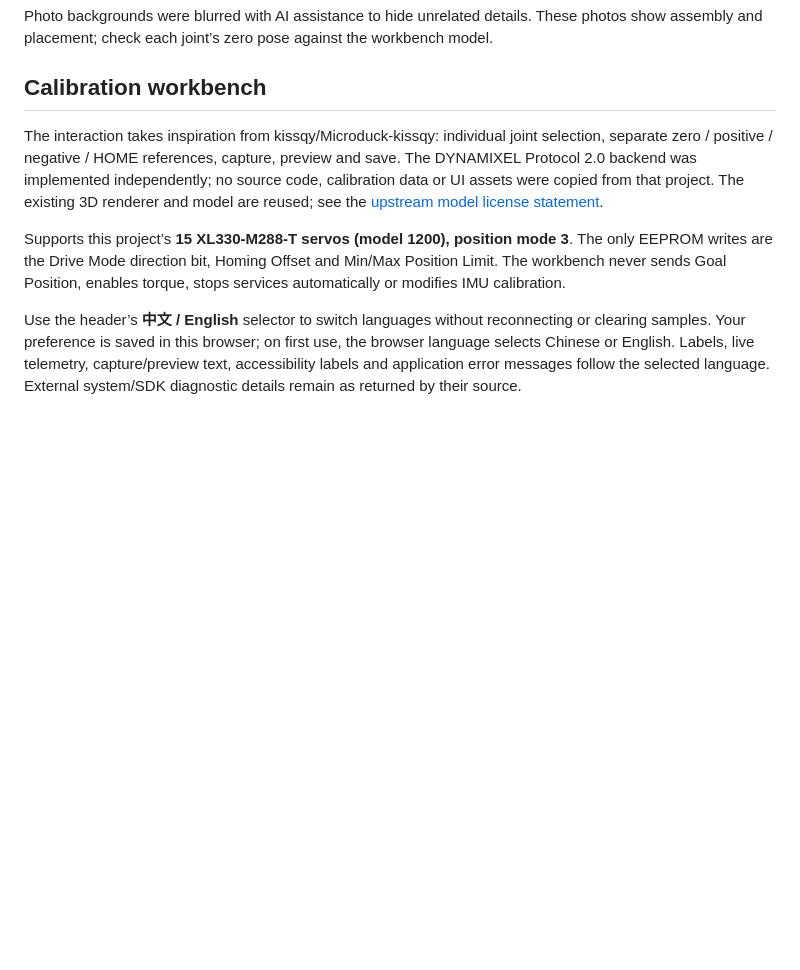
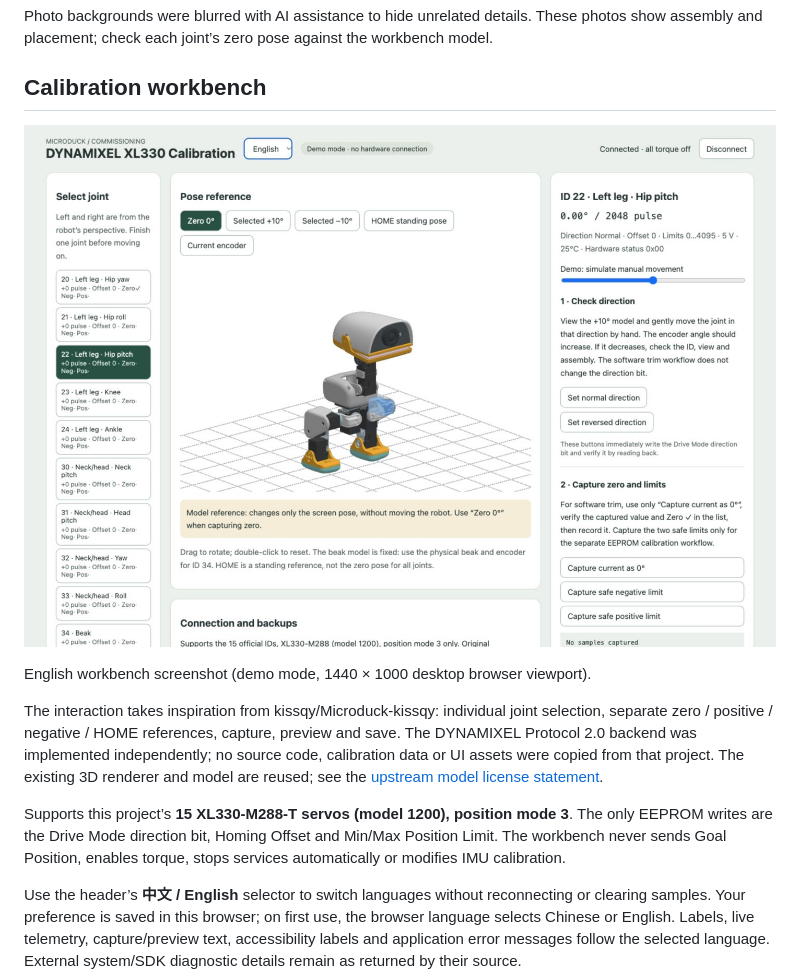
Before and after one commit to jackwuwei/microduck-tools, a Markdown page: README.en.md, the part around the change. Rendered like a GitHub page; pictures changed too: assets/screenshots/calibration-en.jpg (added); blank space fills up the shorter version.

Commit message:
Add desktop workbench screenshots to Chinese and English docs

```diff
--- a/README.en.md
+++ b/README.en.md
@@ -37,6 +37,10 @@ Photo backgrounds were blurred with AI assistance to hide unrelated details. The
 <a id="workbench"></a>
 
 ## Calibration workbench
+
+![English calibration workbench: joint selection, servo X-ray highlight and calibration panel](assets/screenshots/calibration-en.jpg)
+
+English workbench screenshot (demo mode, 1440 × 1000 desktop browser viewport).
 
 The interaction takes inspiration from kissqy/Microduck-kissqy: individual joint selection, separate zero / positive / negative / HOME references, capture, preview and save. The DYNAMIXEL Protocol 2.0 backend was implemented independently; no source code, calibration data or UI assets were copied from that project. The existing 3D renderer and model are reused; see the [upstream model license statement](https://github.com/pollen-robotics/microduck_rl/blob/d424a0c899f6b33cbd3daeb279913134349c0b63/README.md#license).
 
```
Also changed, not shown: README.md (+4 -0 lines), assets/screenshots/calibration-zh.jpg (added).
